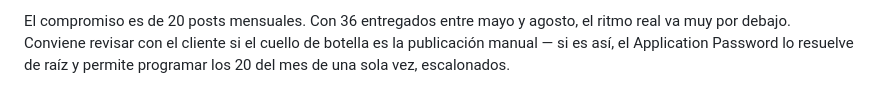
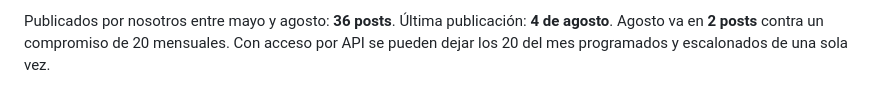
Before and after one commit to santysos/informes-SEO, a Markdown page: comercial-hidrobo/agosto-2026/PLAN-CONTENIDO.md, the part around one of its changes. Drawn GitHub-style.

```diff
--- a/comercial-hidrobo/agosto-2026/PLAN-CONTENIDO.md
+++ b/comercial-hidrobo/agosto-2026/PLAN-CONTENIDO.md
@@ -121,5 +159,4 @@ mano — que es lo que se hizo hasta ahora y lo que explica que agosto vaya en 2
 
-El compromiso es de 20 posts mensuales. Con 36 entregados entre mayo y agosto, el ritmo
-real va muy por debajo. Conviene revisar con el cliente si el cuello de botella es la
-publicación manual — si es así, el Application Password lo resuelve de raíz y permite
-programar los 20 del mes de una sola vez, escalonados.
+Publicados por nosotros entre mayo y agosto: **36 posts**. Última publicación: **4 de
+agosto**. Agosto va en **2 posts** contra un compromiso de 20 mensuales. Con acceso por API
+se pueden dejar los 20 del mes programados y escalonados de una sola vez.
```
Also changed, not shown: other parts of comercial-hidrobo/agosto-2026/PLAN-CONTENIDO.md (+114 -76 lines).
